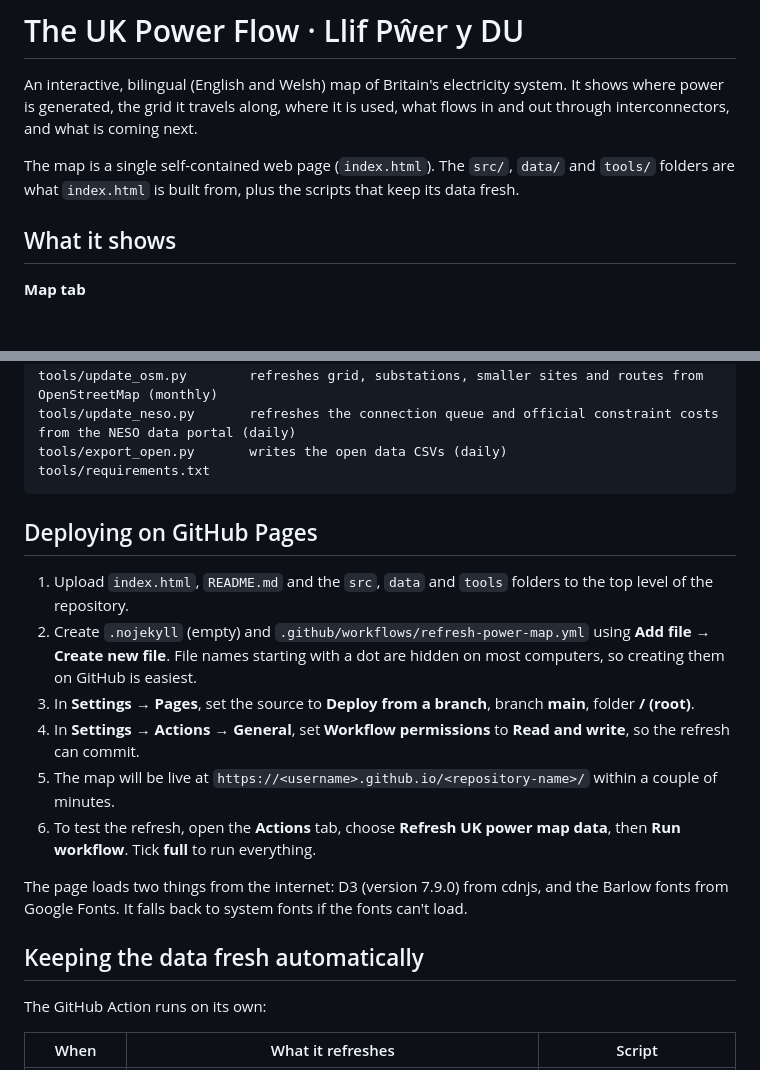
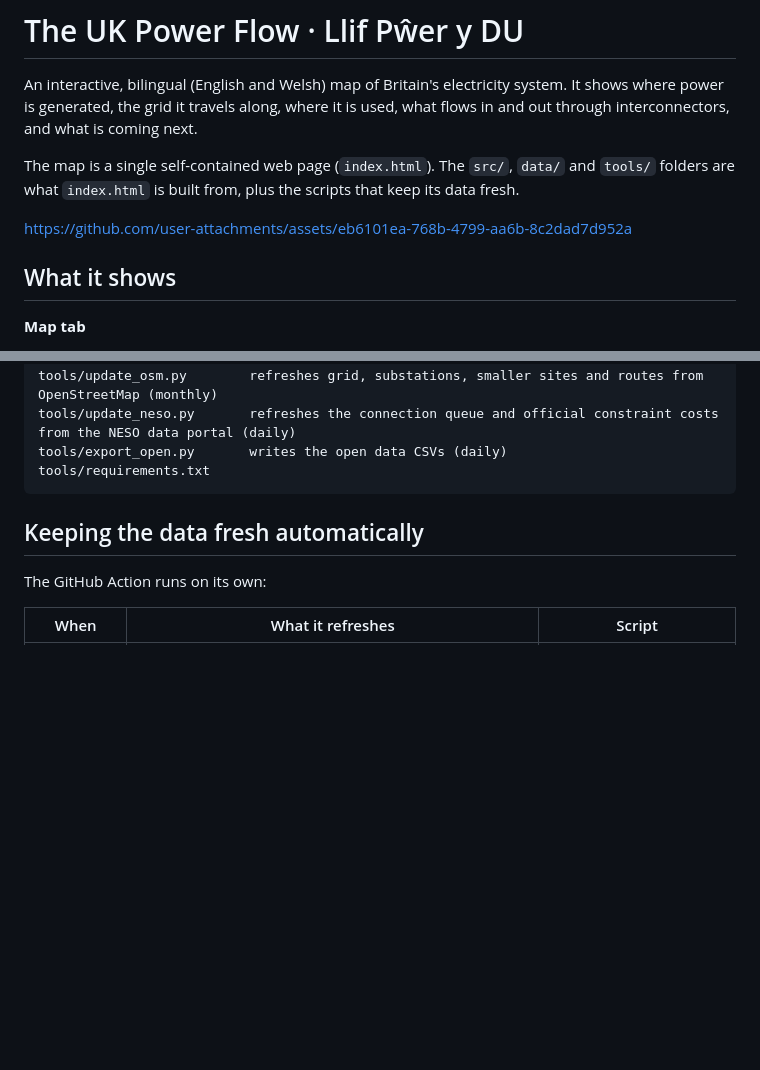
Before and after one commit to Delwyno/The-UK-Power-Flow-Llif-Pwer-y-DU, a Markdown page: README.md, 2 parts joined by grey strips. GitHub-like rendering; blank space fills up the shorter version.

````diff
--- a/README.md
+++ b/README.md
@@ -3,6 +3,8 @@
 An interactive, bilingual (English and Welsh) map of Britain's electricity system. It shows where power is generated, the grid it travels along, where it is used, what flows in and out through interconnectors, and what is coming next.
 
 The map is a single self-contained web page (`index.html`). The `src/`, `data/` and `tools/` folders are what `index.html` is built from, plus the scripts that keep its data fresh.
+
+https://github.com/user-attachments/assets/eb6101ea-768b-4799-aa6b-8c2dad7d952a
 
 ## What it shows
 
@@ -119,17 +121,6 @@ tools/update_neso.py       refreshes the connection queue and official constrain
 tools/export_open.py       writes the open data CSVs (daily)
 tools/requirements.txt
 ```
-
-## Deploying on GitHub Pages
-
-1. Upload `index.html`, `README.md` and the `src`, `data` and `tools` folders to the top level of the repository.
-2. Create `.nojekyll` (empty) and `.github/workflows/refresh-power-map.yml` using **Add file → Create new file**. File names starting with a dot are hidden on most computers, so creating them on GitHub is easiest.
-3. In **Settings → Pages**, set the source to **Deploy from a branch**, branch **main**, folder **/ (root)**.
-4. In **Settings → Actions → General**, set **Workflow permissions** to **Read and write**, so the refresh can commit.
-5. The map will be live at `https://<username>.github.io/<repository-name>/` within a couple of minutes.
-6. To test the refresh, open the **Actions** tab, choose **Refresh UK power map data**, then **Run workflow**. Tick **full** to run everything.
-
-The page loads two things from the internet: D3 (version 7.9.0) from cdnjs, and the Barlow fonts from Google Fonts. It falls back to system fonts if the fonts can't load.
 
 ## Keeping the data fresh automatically
 
````
